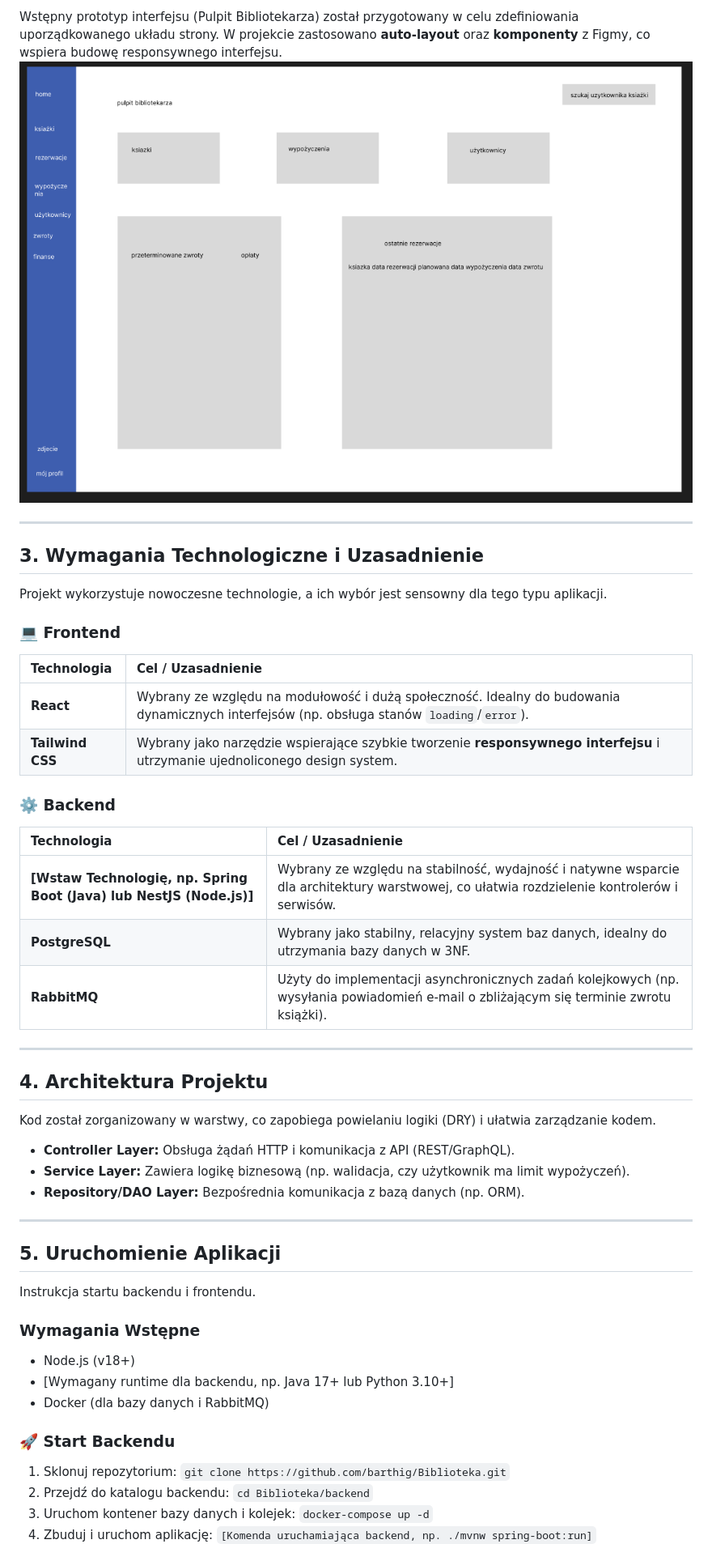
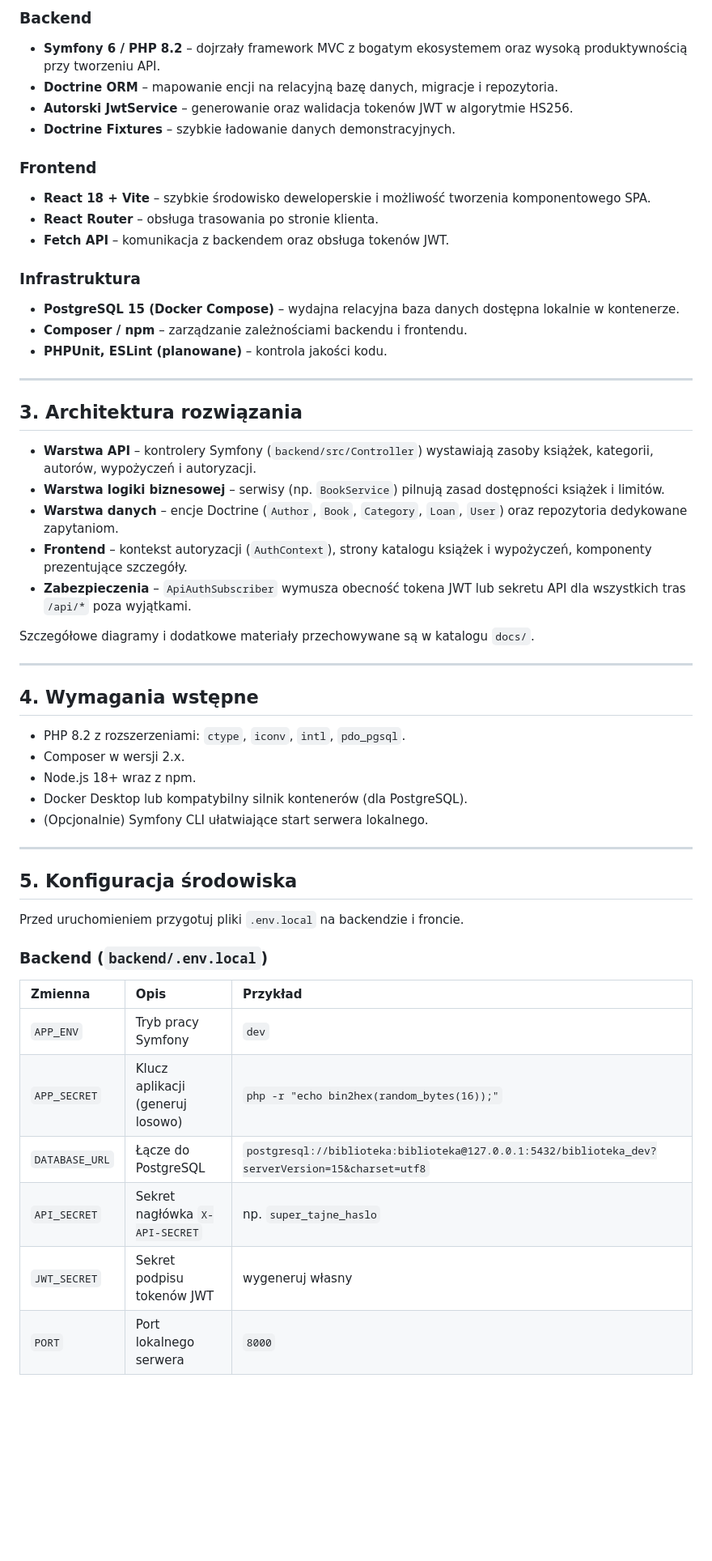
Before and after one commit to barthig/Biblioteka, a Markdown page: README.md, the part around one of its changes. Shown at 81% size. GitHub-like rendering; blank space fills up the shorter version.

Commit message:
docs: update README

```diff
--- a/README.md
+++ b/README.md
@@ -45,50 +38,56 @@ Oba podejścia współdziałają dzięki loaderowi w `config/routes/annotations.
 
-Wstępny prototyp interfejsu (Pulpit Bibliotekarza) został przygotowany w celu zdefiniowania uporządkowanego układu strony. W projekcie zastosowano **auto-layout** oraz **komponenty** z Figmy, co wspiera budowę responsywnego interfejsu.
-![Prototyp Figma](./figma.png)
+### Backend
+- **Symfony 6 / PHP 8.2** – dojrzały framework MVC z bogatym ekosystemem oraz wysoką produktywnością przy tworzeniu API.
+- **Doctrine ORM** – mapowanie encji na relacyjną bazę danych, migracje i repozytoria.
+- **Autorski JwtService** – generowanie oraz walidacja tokenów JWT w algorytmie HS256.
+- **Doctrine Fixtures** – szybkie ładowanie danych demonstracyjnych.
+
+### Frontend
+- **React 18 + Vite** – szybkie środowisko deweloperskie i możliwość tworzenia komponentowego SPA.
+- **React Router** – obsługa trasowania po stronie klienta.
+- **Fetch API** – komunikacja z backendem oraz obsługa tokenów JWT.
+
+### Infrastruktura
+- **PostgreSQL 15 (Docker Compose)** – wydajna relacyjna baza danych dostępna lokalnie w kontenerze.
+- **Composer / npm** – zarządzanie zależnościami backendu i frontendu.
+- **PHPUnit, ESLint (planowane)** – kontrola jakości kodu.
 
 ---
 
-## 3. Wymagania Technologiczne i Uzasadnienie
+## 3. Architektura rozwiązania
 
-Projekt wykorzystuje nowoczesne technologie, a ich wybór jest sensowny dla tego typu aplikacji.
+- **Warstwa API** – kontrolery Symfony (`backend/src/Controller`) wystawiają zasoby książek, kategorii, autorów, wypożyczeń i autoryzacji.
+- **Warstwa logiki biznesowej** – serwisy (np. `BookService`) pilnują zasad dostępności książek i limitów.
+- **Warstwa danych** – encje Doctrine (`Author`, `Book`, `Category`, `Loan`, `User`) oraz repozytoria dedykowane zapytaniom.
+- **Frontend** – kontekst autoryzacji (`AuthContext`), strony katalogu książek i wypożyczeń, komponenty prezentujące szczegóły.
+- **Zabezpieczenia** – `ApiAuthSubscriber` wymusza obecność tokena JWT lub sekretu API dla wszystkich tras `/api/*` poza wyjątkami.
 
-### 💻 Frontend
-| Technologia | Cel / Uzasadnienie |
-| :--- | :--- |
-| **React** | Wybrany ze względu na modułowość i dużą społeczność. Idealny do budowania dynamicznych interfejsów (np. obsługa stanów `loading`/`error`). |
-| **Tailwind CSS** | Wybrany jako narzędzie wspierające szybkie tworzenie **responsywnego interfejsu** i utrzymanie ujednoliconego design system. |
-
-### ⚙️ Backend
-| Technologia | Cel / Uzasadnienie |
-| :--- | :--- |
-| **[Wstaw Technologię, np. Spring Boot (Java) lub NestJS (Node.js)]** | Wybrany ze względu na stabilność, wydajność i natywne wsparcie dla architektury warstwowej, co ułatwia rozdzielenie kontrolerów i serwisów. |
-| **PostgreSQL** | Wybrany jako stabilny, relacyjny system baz danych, idealny do utrzymania bazy danych w 3NF. |
-| **RabbitMQ** | Użyty do implementacji asynchronicznych zadań kolejkowych (np. wysyłania powiadomień e-mail o zbliżającym się terminie zwrotu książki). |
+Szczegółowe diagramy i dodatkowe materiały przechowywane są w katalogu `docs/`.
 
 ---
 
-## 4. Architektura Projektu
+## 4. Wymagania wstępne
 
-Kod został zorganizowany w warstwy, co zapobiega powielaniu logiki (DRY) i ułatwia zarządzanie kodem.
-
-* **Controller Layer:** Obsługa żądań HTTP i komunikacja z API (REST/GraphQL).
-* **Service Layer:** Zawiera logikę biznesową (np. walidacja, czy użytkownik ma limit wypożyczeń).
-* **Repository/DAO Layer:** Bezpośrednia komunikacja z bazą danych (np. ORM).
+- PHP 8.2 z rozszerzeniami: `ctype`, `iconv`, `intl`, `pdo_pgsql`.
+- Composer w wersji 2.x.
+- Node.js 18+ wraz z npm.
+- Docker Desktop lub kompatybilny silnik kontenerów (dla PostgreSQL).
+- (Opcjonalnie) Symfony CLI ułatwiające start serwera lokalnego.
 
 ---
 
-## 5. Uruchomienie Aplikacji
+## 5. Konfiguracja środowiska
 
-Instrukcja startu backendu i frontendu.
+Przed uruchomieniem przygotuj pliki `.env.local` na backendzie i froncie.
 
-### Wymagania Wstępne
-* Node.js (v18+)
-* [Wymagany runtime dla backendu, np. Java 17+ lub Python 3.10+]
-* Docker (dla bazy danych i RabbitMQ)
+### Backend (`backend/.env.local`)
 
-### 🚀 Start Backendu
-1.  Sklonuj repozytorium: `git clone https://github.com/barthig/Biblioteka.git`
-2.  Przejdź do katalogu backendu: `cd Biblioteka/backend`
-3.  Uruchom kontener bazy danych i kolejek: `docker-compose up -d`
-4.  Zbuduj i uruchom aplikację: `[Komenda uruchamiająca backend, np. ./mvnw spring-boot:run]`
+| Zmienna | Opis | Przykład |
+| :-- | :-- | :-- |
+| `APP_ENV` | Tryb pracy Symfony | `dev` |
+| `APP_SECRET` | Klucz aplikacji (generuj losowo) | `php -r "echo bin2hex(random_bytes(16));"` |
+| `DATABASE_URL` | Łącze do PostgreSQL | `postgresql://biblioteka:biblioteka@127.0.0.1:5432/biblioteka_dev?serverVersion=15&charset=utf8` |
+| `API_SECRET` | Sekret nagłówka `X-API-SECRET` | np. `super_tajne_haslo` |
+| `JWT_SECRET` | Sekret podpisu tokenów JWT | wygeneruj własny |
+| `PORT` | Port lokalnego serwera | `8000` |
 
```
Also changed, not shown: other parts of README.md (+171 -69 lines), frontend/README.md (deleted, +0 -23 lines).
